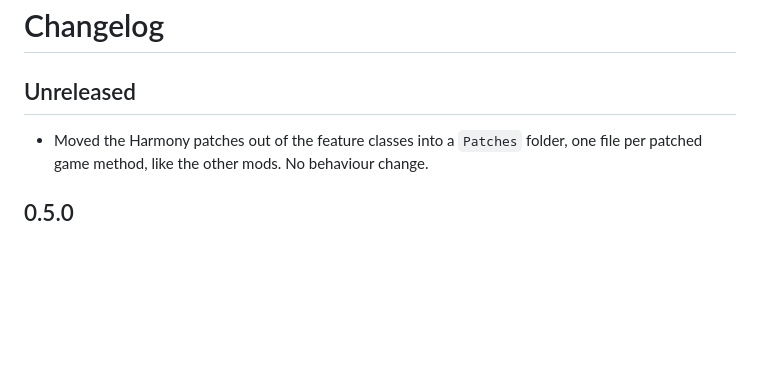
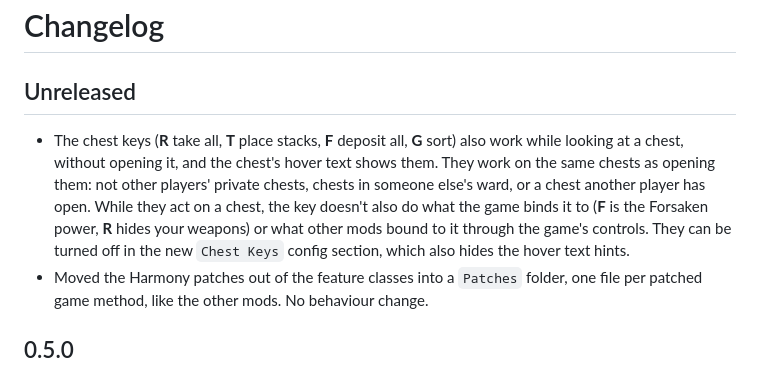
Before and after one commit to javidahmed64592/Valheim-BetterChests, a Markdown page: CHANGELOG.md, the part around the change. GitHub-like rendering; blank space fills up the shorter version.

```diff
--- a/CHANGELOG.md
+++ b/CHANGELOG.md
@@ -2,6 +2,7 @@
 
 ## Unreleased
 
+- The chest keys (**R** take all, **T** place stacks, **F** deposit all, **G** sort) also work while looking at a chest, without opening it, and the chest's hover text shows them. They work on the same chests as opening them: not other players' private chests, chests in someone else's ward, or a chest another player has open. While they act on a chest, the key doesn't also do what the game binds it to (**F** is the Forsaken power, **R** hides your weapons) or what other mods bound to it through the game's controls. They can be turned off in the new `Chest Keys` config section, which also hides the hover text hints.
 - Moved the Harmony patches out of the feature classes into a `Patches` folder, one file per patched game method, like the other mods. No behaviour change.
 
 ## 0.5.0
```
Also changed, not shown: README.md (+12 -8 lines), images/game_screenshot_3.png (added), 12 other files.
